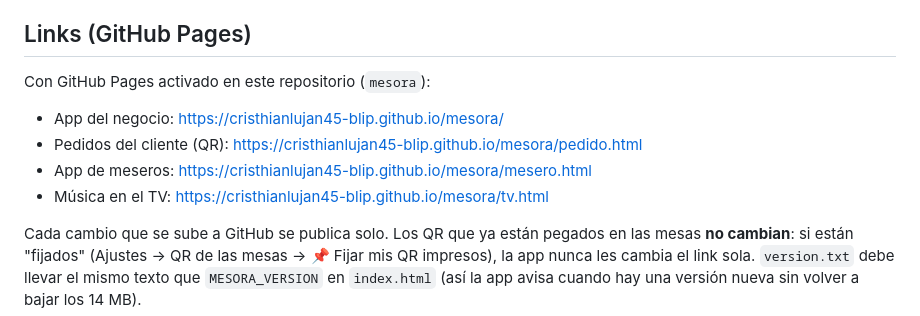
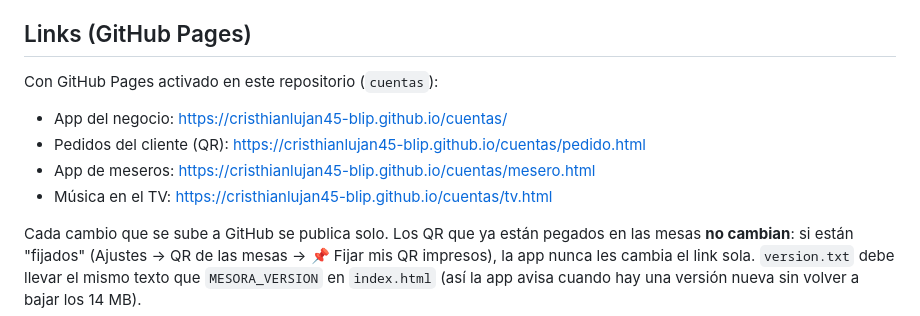
Before and after one commit to cristhianlujan45-blip/cuentas, a Markdown page: README.md, the part around the change. Drawn GitHub-style.

Commit message:
Actualizar links de GitHub Pages para repositorio cuentas
Los QR y links ahora apuntan a https://cristhianlujan45-blip.github.io/cuentas/
en lugar de mesora, manteniendo la compatibilidad con QR impresos.

Co-Authored-By: Claude Haiku 4.5 <noreply@anthropic.com>
Claude-Session: https://claude.ai/code/session_01264FeNVwnzWhYSciWxK2WJ

```diff
--- a/README.md
+++ b/README.md
@@ -88,12 +88,12 @@ que crea el dueño de Mesora en `licencias.html` con su llave privada (que
 
 ## Links (GitHub Pages)
 
-Con GitHub Pages activado en este repositorio (`mesora`):
+Con GitHub Pages activado en este repositorio (`cuentas`):
 
-- App del negocio: https://cristhianlujan45-blip.github.io/mesora/
-- Pedidos del cliente (QR): https://cristhianlujan45-blip.github.io/mesora/pedido.html
-- App de meseros: https://cristhianlujan45-blip.github.io/mesora/mesero.html
-- Música en el TV: https://cristhianlujan45-blip.github.io/mesora/tv.html
+- App del negocio: https://cristhianlujan45-blip.github.io/cuentas/
+- Pedidos del cliente (QR): https://cristhianlujan45-blip.github.io/cuentas/pedido.html
+- App de meseros: https://cristhianlujan45-blip.github.io/cuentas/mesero.html
+- Música en el TV: https://cristhianlujan45-blip.github.io/cuentas/tv.html
 
 Cada cambio que se sube a GitHub se publica solo. Los QR que ya están
 pegados en las mesas **no cambian**: si están "fijados" (Ajustes → QR de las
```
